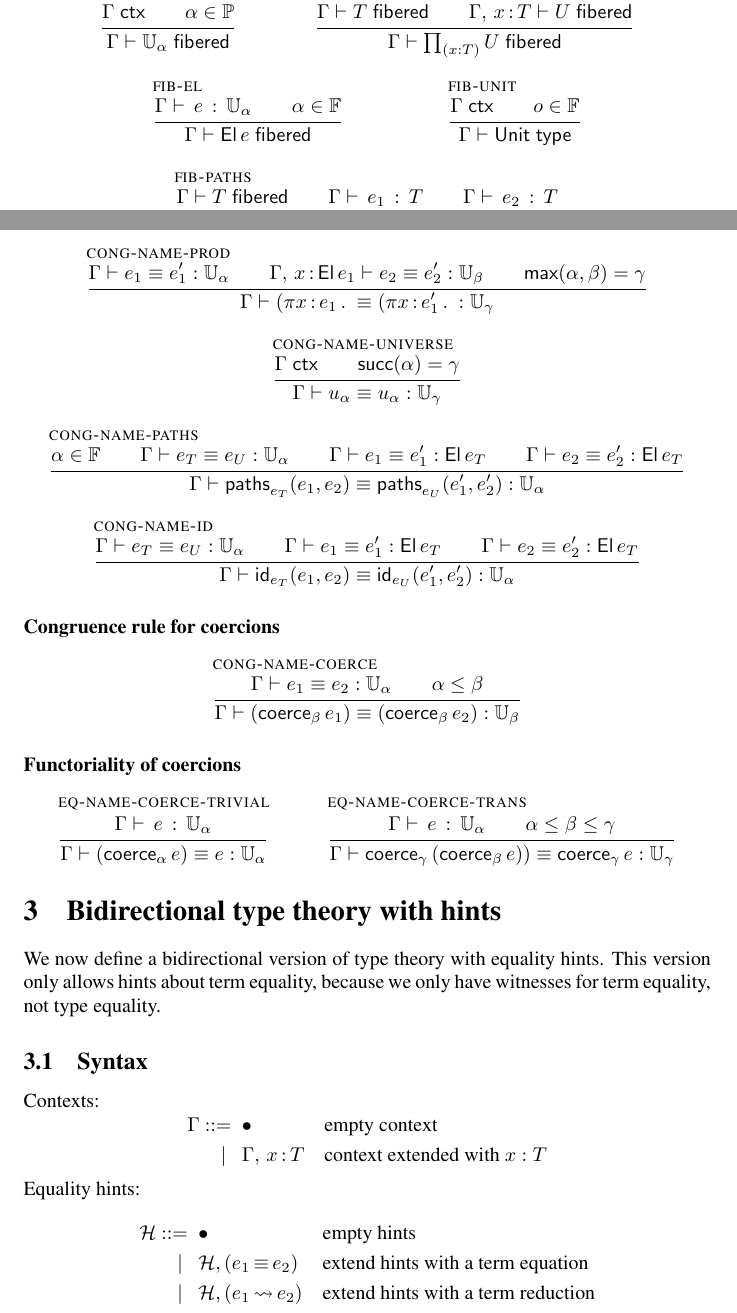
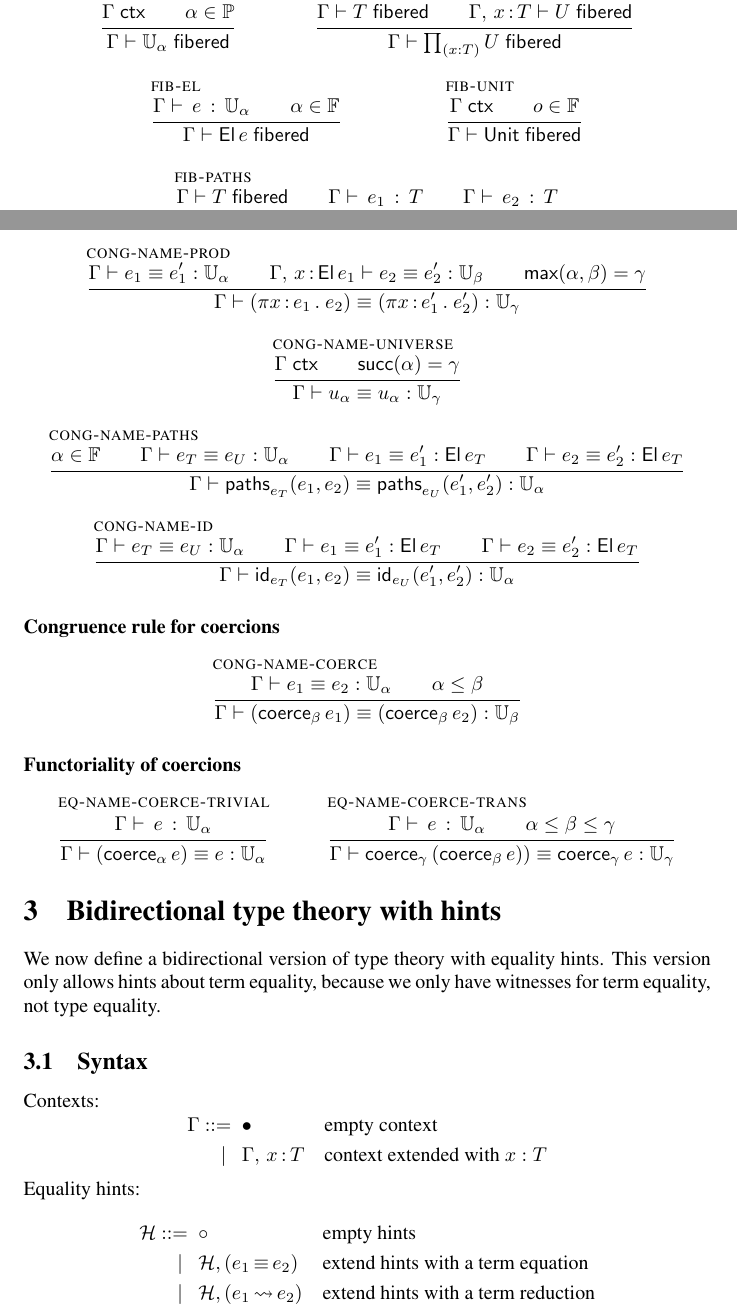
Before and after one commit to Andromedans/andromeda, a LaTeX document (doc/brazil.tex): two parts of pages 3 and 8 of 17, joined at a grey line, cut so that both start at the same text. Compiled offline with pdfLaTeX.

Commit message:
Small fixes.

```diff
--- a/doc/brazil.tex
+++ b/doc/brazil.tex
@@ -65,7 +65,7 @@
 
 % names
 \newcommand{\nUnit}{\mathsf{unit}} % name of unit type
-\newcommand{\nProd}[4]{\pi #1\,{:}\,#2 \,.\ } % name of a dependent product
+\newcommand{\nProd}[2]{\pi #1\,{:}\,#2 \,.\ } % name of a dependent product
 \newcommand{\nUniverse}[1]{u_{#1}}  % name of a universe
 \newcommand{\nPrEqual}[3]{\mathsf{paths}_{#1}(#2,#3)} % Propositional Equality type
 \newcommand{\nJuEqual}[3]{\mathsf{id}_{#1}(#2,#3)} % Judgmental Equality type
@@ -298,7 +298,7 @@ Terms:
   \infer[\rulename{fib-unit}]
   {\isctx{\G} \\
    \zero\in\FF }
-  {\istype{\G}{\Unit}}
+  {\isfib{\G}{\Unit}}
 
   \infer[\rulename{fib-paths}]
   {\isfib{\G}{\T}\\
@@ -852,7 +852,7 @@ Equality hints:
 \begin{equation*}
   \H
   \begin{aligned}[t]
-    \bnf   {}& \ctxempty & & \text{empty hints}\\
+    \bnf   {}& \hintempty & & \text{empty hints}\\
     \bnfor {}& \addhinteq{\H}{\e_1}{\e_2} & & \text{extend hints with a term equation} \\
     \bnfor {}& \addhintred{\H}{\e_1}{\e_2} & & \text{extend hints with a term reduction} \\
   \end{aligned}
```
Also changed, not shown: doc/brazil.tex (4 more changed lines).
